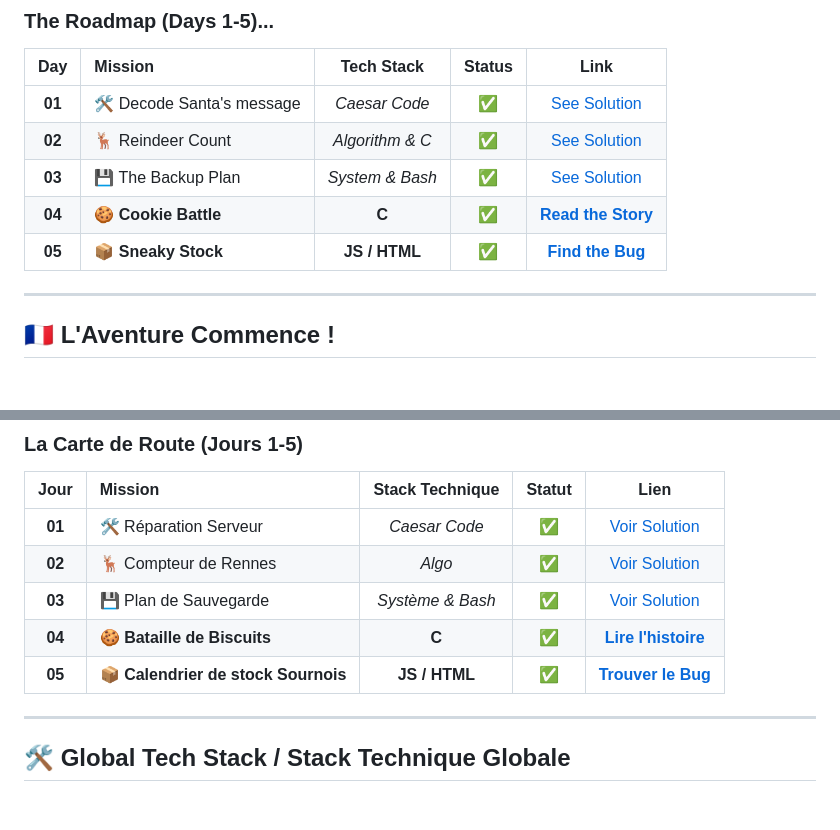
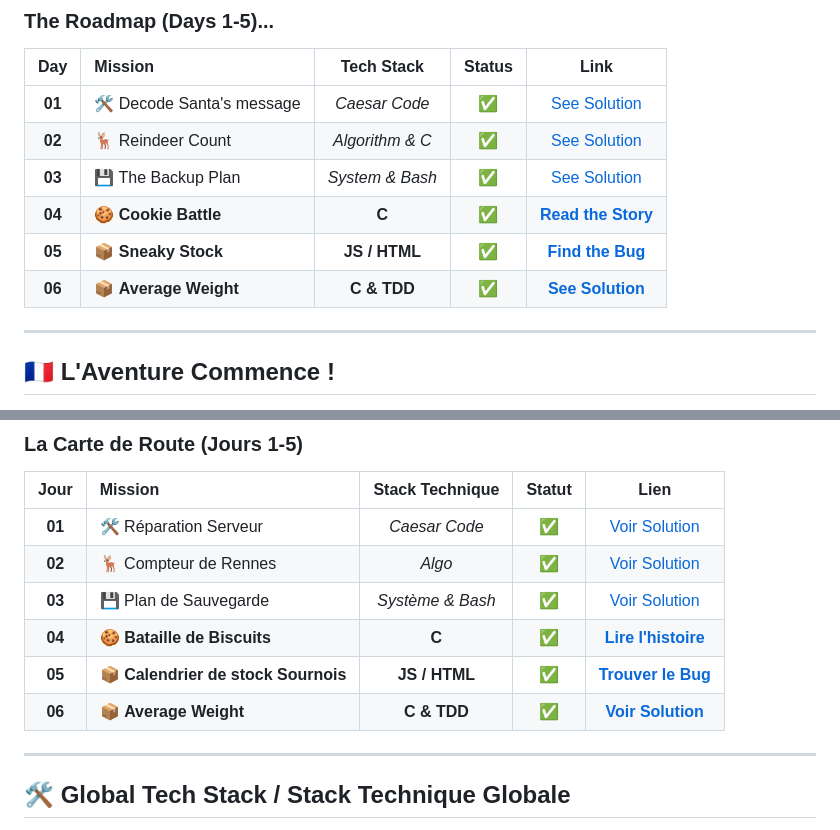
Before and after one commit to Lord-Einstein/Darill_avent_calendar, a Markdown page: README.md, 2 parts joined by grey strips. Rendered like a GitHub page; blank space fills up the shorter version.

Commit message:
Update general README with day-06 desc.

```diff
--- a/README.md
+++ b/README.md
@@ -21,6 +21,7 @@ From low-level memory management in **C** to sneaky **JavaScript** bugs and **Ba
 | **03** | 💾 The Backup Plan | *System & Bash* | ✅ | [See Solution](./day-03/) |
 | **04** | 🍪 **Cookie Battle** | **C** | ✅ | [**Read the Story**](./day-04/) |
 | **05** | 📦 **Sneaky Stock** | **JS / HTML** | ✅ | [**Find the Bug**](./day-05/) |
+| **06** | 📦 **Average Weight** | **C & TDD** | ✅ | [**See Solution**](./day-06/C/) |
 
 ---
 
@@ -41,6 +42,7 @@ De la gestion mémoire bas niveau en **C** aux bugs sournois en **JavaScript** e
 | **03** | 💾 Plan de Sauvegarde | *Système & Bash* | ✅ | [Voir Solution](./day-03/) |
 | **04** | 🍪 **Bataille de Biscuits** | **C** | ✅ | [**Lire l'histoire**](./day-04/) |
 | **05** | 📦 **Calendrier de stock Sournois** | **JS / HTML** | ✅ | [**Trouver le Bug**](./day-05/) |
+| **06** | 📦 **Average Weight** | **C & TDD** | ✅ | [**Voir Solution**](./day-06/C/) |
 
 ---
 
```
